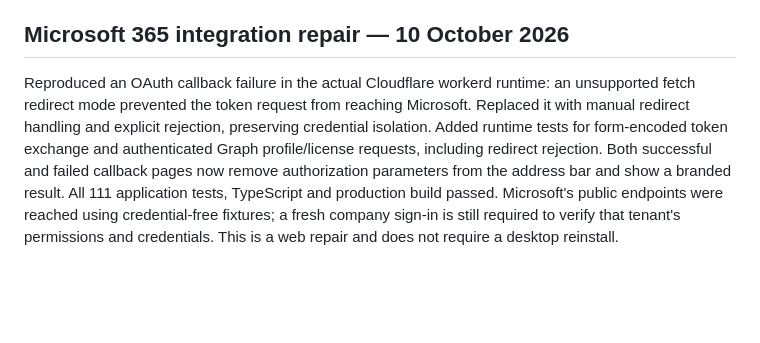
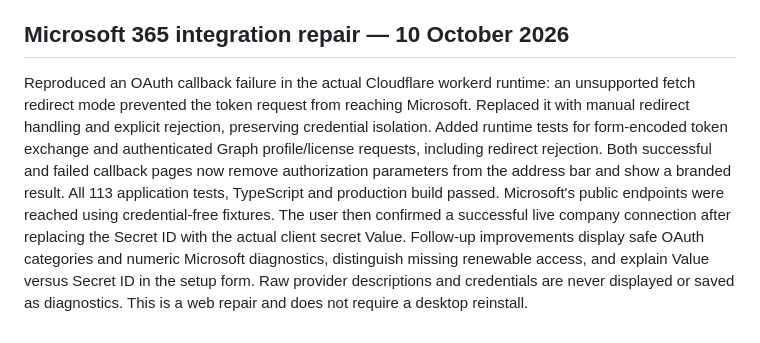
Before and after one commit to Adnan037/Adnan037, a Markdown page: docs/PORTFOLIO.md, the part around the change. GitHub-like rendering; blank space fills up the shorter version.

Commit message:
Record confirmed live Microsoft connection and safe app-credential diagnostics

```diff
--- a/docs/PORTFOLIO.md
+++ b/docs/PORTFOLIO.md
@@ -62,4 +62,4 @@ The independent Windows updater checks published releases every five minutes, ve
 
 ## Microsoft 365 integration repair — 10 October 2026
 
-Reproduced an OAuth callback failure in the actual Cloudflare workerd runtime: an unsupported fetch redirect mode prevented the token request from reaching Microsoft. Replaced it with manual redirect handling and explicit rejection, preserving credential isolation. Added runtime tests for form-encoded token exchange and authenticated Graph profile/license requests, including redirect rejection. Both successful and failed callback pages now remove authorization parameters from the address bar and show a branded result. All 111 application tests, TypeScript and production build passed. Microsoft's public endpoints were reached using credential-free fixtures; a fresh company sign-in is still required to verify that tenant's permissions and credentials. This is a web repair and does not require a desktop reinstall.
+Reproduced an OAuth callback failure in the actual Cloudflare workerd runtime: an unsupported fetch redirect mode prevented the token request from reaching Microsoft. Replaced it with manual redirect handling and explicit rejection, preserving credential isolation. Added runtime tests for form-encoded token exchange and authenticated Graph profile/license requests, including redirect rejection. Both successful and failed callback pages now remove authorization parameters from the address bar and show a branded result. All 113 application tests, TypeScript and production build passed. Microsoft's public endpoints were reached using credential-free fixtures. The user then confirmed a successful live company connection after replacing the Secret ID with the actual client secret Value. Follow-up improvements display safe OAuth categories and numeric Microsoft diagnostics, distinguish missing renewable access, and explain Value versus Secret ID in the setup form. Raw provider descriptions and credentials are never displayed or saved as diagnostics. This is a web repair and does not require a desktop reinstall.
```
